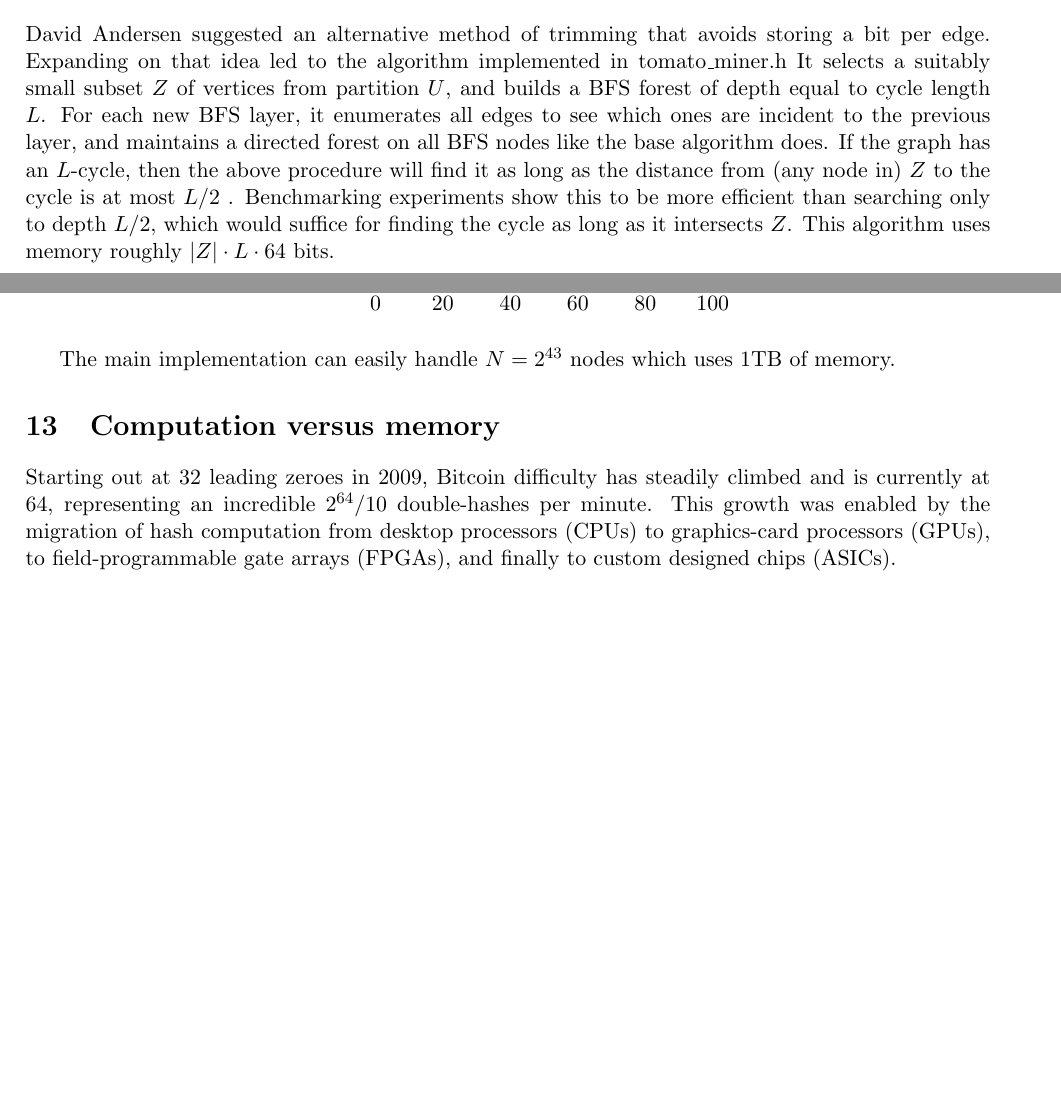
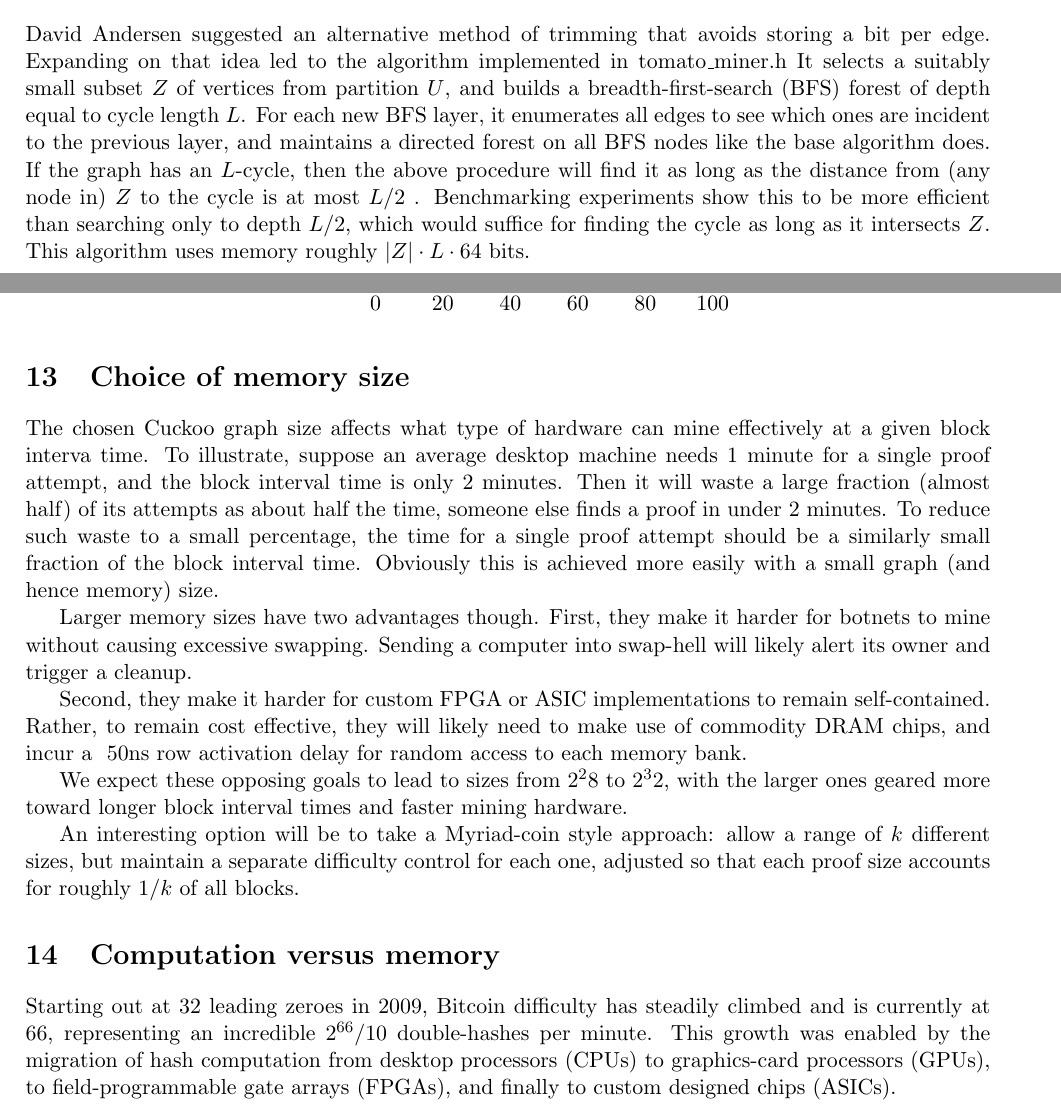
Before and after one commit to tromp/cuckoo, a LaTeX paper (cuckoo.tex): two parts of pages 5 and 7 of 8 before the commit and two parts of pages 5 and 7 of 9 after it, joined at a grey line, cut so that both start at the same text, the shorter picture padded with empty space. Compiled offline with pdfLaTeX.

Commit message:
more on size choice

```diff
--- a/cuckoo.tex
+++ b/cuckoo.tex
@@ -368,14 +368,14 @@ $2^{1+(B+3)*(B+4)/2}$, which achieves a load close to $50\%$.
 \section{A Time-Memory Trade-Off algorithm}
 David Andersen suggested an alternative method of trimming that avoids storing a bit per edge.
 Expanding on that idea led to the algorithm implemented in tomato\_miner.h
-It selects a suitably small subset $Z$ of vertices from partition $U$, and builds a BFS forest of depth
-equal to cycle length $L$. For each new BFS layer, it enumerates all edges to see which ones are incident
+It selects a suitably small subset $Z$ of vertices from partition $U$, and builds a breadth-first-search
+(BFS) forest of depth equal to cycle length $L$.
+For each new BFS layer, it enumerates all edges to see which ones are incident
 to the previous layer, and maintains a directed forest on all BFS nodes like the base algorithm does.
 If the graph has an $L$-cycle, then the above procedure will find it as long as the distance from (any node in)
 $Z$ to the cycle is at most $L/2$ . Benchmarking experiments show this to be
 more efficient than searching only to depth $L/2$, which would suffice for finding the cycle as long
 as it intersects $Z$. This algorithm uses memory roughly $|Z| \cdot L \cdot 64$ bits.
-
 
 %\section{Memory-hardness}
 %Reducing memory usage to a under 1 bit per edge is quite challenging.
@@ -575,18 +575,27 @@ beyond $L=100$ are not shown. For reference, the longest cycle found was of leng
 \end{tikzpicture}
 \end{center}
 
-% \section{Choice of memory size}
-% The memory requirement should exceed that of the largest available
-% single-chip memory to enforce off-chip latencies.
-% It should also be a
-% significant fraction of the typical memory of a botnet computer,
-% With a significant risk of sending machines into swap-hell and
-% likely alerting its owner, botnet operators will refrain from deploying
-% Cuckoo Cycle, preferring other proof-of-work schemes whose smaller memory
-% footprint allows them to stay under the radar.
-% With memory sizes doubling roughly every 18 months, 16GB will become
-% commonplace in a few years.
-The main implementation can easily handle $N=2^{43}$ nodes which uses 1TB of memory.
+\section{Choice of memory size}
+The chosen Cuckoo graph size affects what type of hardware can mine effectively at a given block interva time.
+To illustrate, suppose an average desktop machine needs 1 minute for a single proof attempt,
+and the block interval time is only 2 minutes. Then it will waste a large fraction (almost half)
+of its attempts as about half the time, someone else finds a proof in under 2 minutes. To reduce such waste
+to a small percentage, the time for a single proof attempt should be a similarly small fraction of the block
+interval time. Obviously this is achieved more easily with a small graph (and hence memory) size.
+
+Larger memory sizes have two advantages though. First, they make it harder for botnets to mine without
+causing excessive swapping. Sending a computer into swap-hell will likely alert its owner and trigger a cleanup.
+
+Second, they make it harder for custom FPGA or ASIC implementations to remain self-contained.
+Rather, to remain cost effective, they will likely need to make use of commodity DRAM chips,
+and incur a $~50$ns row activation delay for random access to each memory bank.
+
+We expect these opposing goals to lead to sizes from $2^28$ to $2^32$, with the larger ones geared
+more toward longer block interval times and faster mining hardware.
+
+An interesting option will be to take a Myriad-coin style approach: allow a range of $k$ different sizes,
+but maintain a separate difficulty control for each one, adjusted so that each proof size accounts
+for roughly $1/k$ of all blocks.
 
 % \section{Memory latency; the great equalizer}
 % While cpu-speed and (sequential) memory bandwidth are highly variable across
@@ -605,7 +614,7 @@ The main implementation can easily handle $N=2^{43}$ nodes which uses 1TB of mem
 \section{Computation versus memory}
 Starting out at 32 leading zeroes in 2009, Bitcoin difficulty
 has steadily climbed and is currently
-at 64, representing an incredible $2^{64}/10$ double-hashes per minute.
+at 66, representing an incredible $2^{66}/10$ double-hashes per minute.
 This growth was enabled by the migration of hash computation from
 desktop processors (CPUs) to graphics-card processors (GPUs),
 to field-programmable gate arrays (FPGAs), and finally to custom designed
```
Also changed, not shown: cuckoo.pdf.
